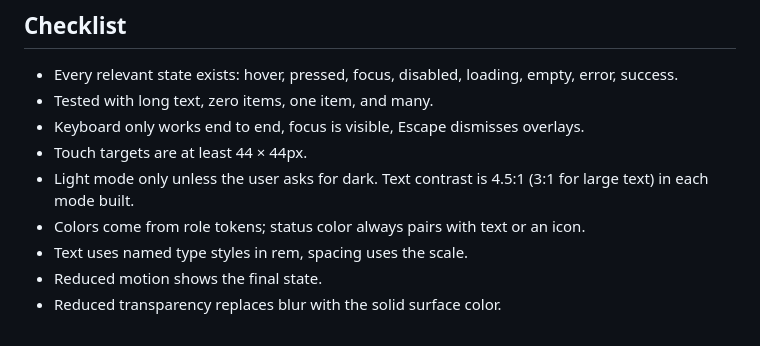
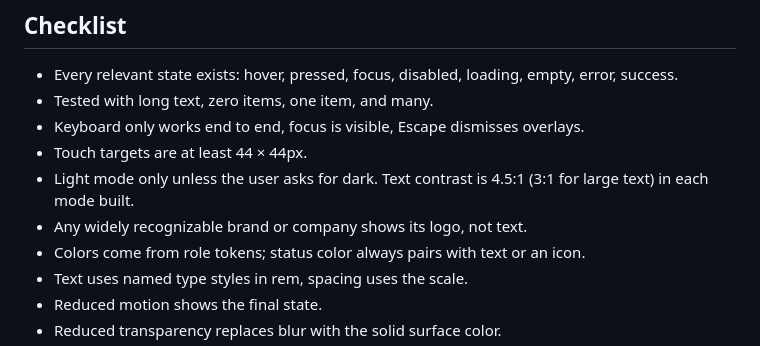
Before and after one commit to namtran6701/Video-Analyzer, a Markdown page: skills/nam-design-principle/SKILL.md, the part around the change. Rendered like a GitHub page.

```diff
--- a/skills/nam-design-principle/SKILL.md
+++ b/skills/nam-design-principle/SKILL.md
@@ -44,6 +44,7 @@ Underneath all three: clarity without clutter. Never add text to explain what th
 - Keyboard only works end to end, focus is visible, Escape dismisses overlays.
 - Touch targets are at least 44 × 44px.
 - Light mode only unless the user asks for dark. Text contrast is 4.5:1 (3:1 for large text) in each mode built.
+- Any widely recognizable brand or company shows its logo, not text.
 - Colors come from role tokens; status color always pairs with text or an icon.
 - Text uses named type styles in rem, spacing uses the scale.
 - Reduced motion shows the final state.
```
Also changed, not shown: skills/nam-design-principle/foundations.md (+10 -0 lines).
